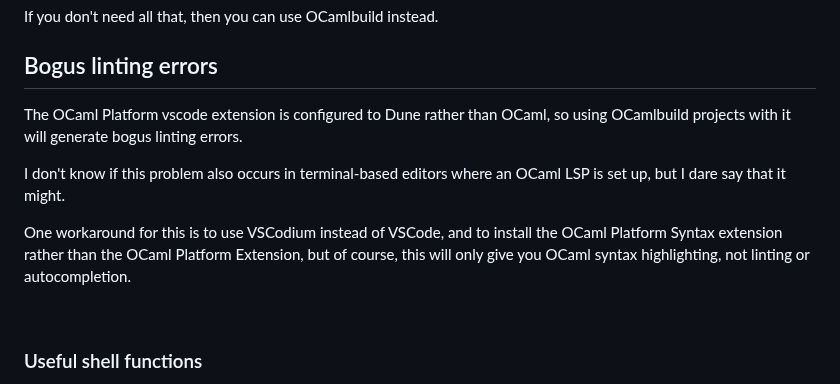
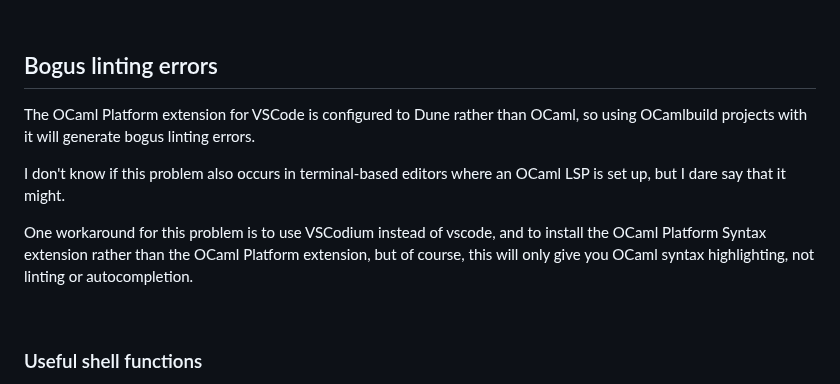
Before and after one commit to sammi-turner/OCaml-Examples, a Markdown page: README.md, the part around one of its changes. Rendered like a GitHub page.

```diff
--- a/README.md
+++ b/README.md
@@ -92,10 +94,10 @@ If you don't need all that, then you can use OCamlbuild instead.
 ## Bogus linting errors
 
-The OCaml Platform vscode extension is configured to Dune rather than OCaml, so using OCamlbuild projects with it will generate bogus linting errors.
+The OCaml Platform extension for VSCode is configured to Dune rather than OCaml, so using OCamlbuild projects with it will generate bogus linting errors.
 
 I don't know if this problem also occurs in terminal-based editors where an OCaml LSP is set up, but I dare say that it might.
 
-One workaround for this is to use VSCodium instead of VSCode, and to install the OCaml Platform Syntax extension rather than the OCaml Platform Extension, but of course, this will only give you OCaml syntax highlighting, not linting or autocompletion.
+One workaround for this problem is to use VSCodium instead of vscode, and to install the OCaml Platform Syntax extension rather than the OCaml Platform extension, but of course, this will only give you OCaml syntax highlighting, not linting or autocompletion.
 
 <br>
 
```
Also changed, not shown: other parts of README.md (+2 -0 lines).
